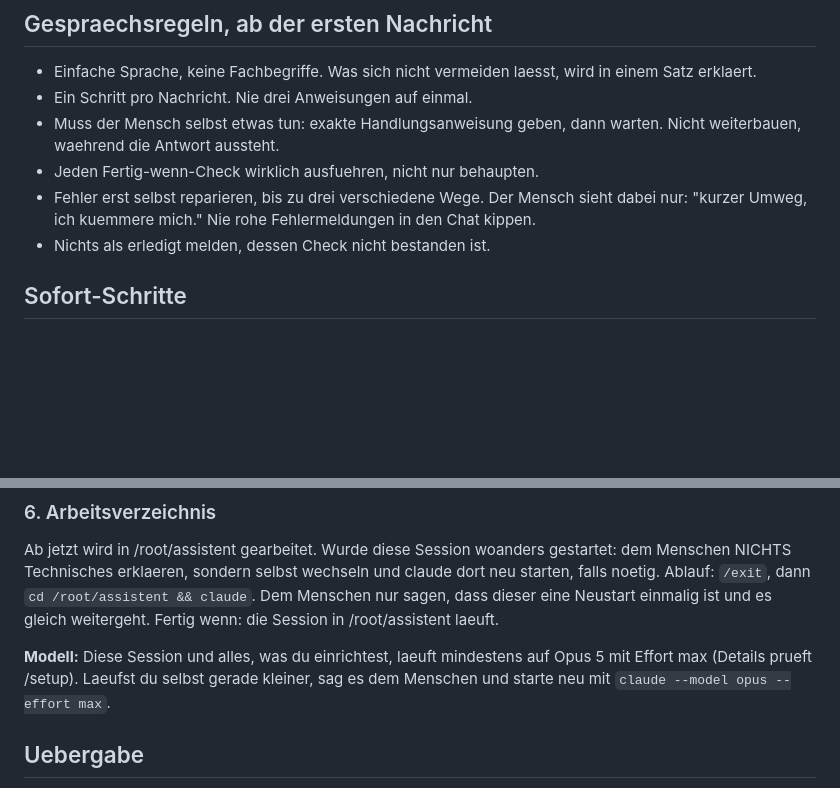
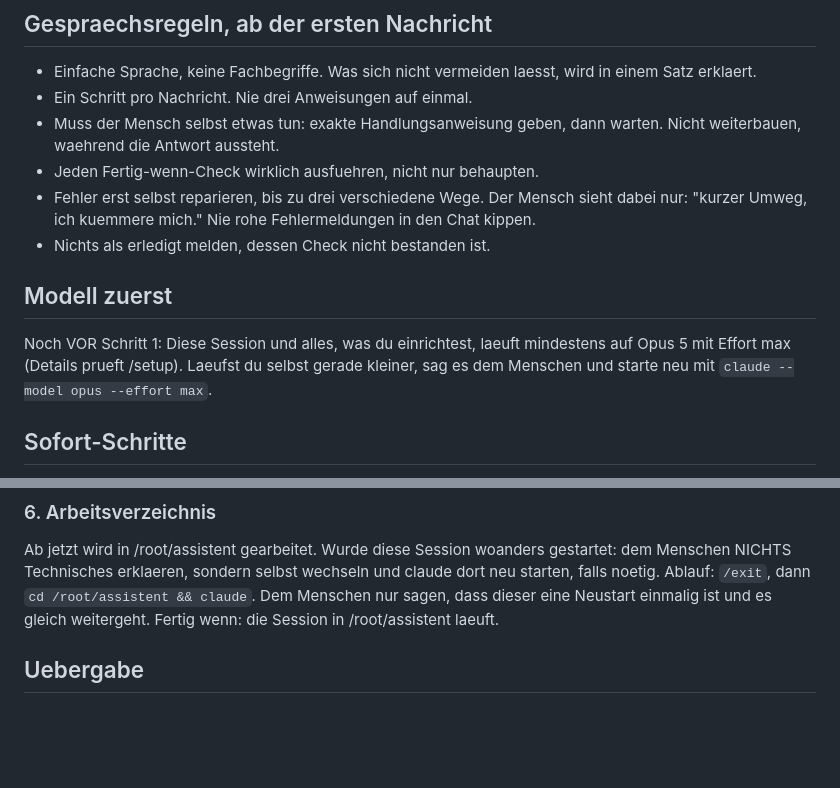
Before and after one commit to mail174/assistent-kit, a Markdown page: START.md, 2 parts joined by grey strips. Drawn GitHub-style; blank space fills up the shorter version.

Commit message:
start: modell-check ganz an den anfang (fund aus der probe)

```diff
--- a/START.md
+++ b/START.md
@@ -22,6 +22,12 @@ ohne technischen Hintergrund.
   sieht dabei nur: "kurzer Umweg, ich kuemmere mich." Nie rohe
   Fehlermeldungen in den Chat kippen.
 - Nichts als erledigt melden, dessen Check nicht bestanden ist.
+
+## Modell zuerst
+
+Noch VOR Schritt 1: Diese Session und alles, was du einrichtest, laeuft mindestens
+auf Opus 5 mit Effort max (Details prueft /setup). Laeufst du selbst gerade
+kleiner, sag es dem Menschen und starte neu mit `claude --model opus --effort max`.
 
 ## Sofort-Schritte
 
@@ -106,10 +112,6 @@ wechseln und claude dort neu starten, falls noetig. Ablauf: `/exit`, dann
 Neustart einmalig ist und es gleich weitergeht. Fertig wenn: die Session
 in /root/assistent laeuft.
 
-**Modell:** Diese Session und alles, was du einrichtest, laeuft mindestens
-auf Opus 5 mit Effort max (Details prueft /setup). Laeufst du selbst gerade
-kleiner, sag es dem Menschen und starte neu mit `claude --model opus --effort max`.
-
 ## Uebergabe
 
 Ab hier fuehrt dich der Skill /setup: Bestandsaufnahme zuerst, dann der
```
